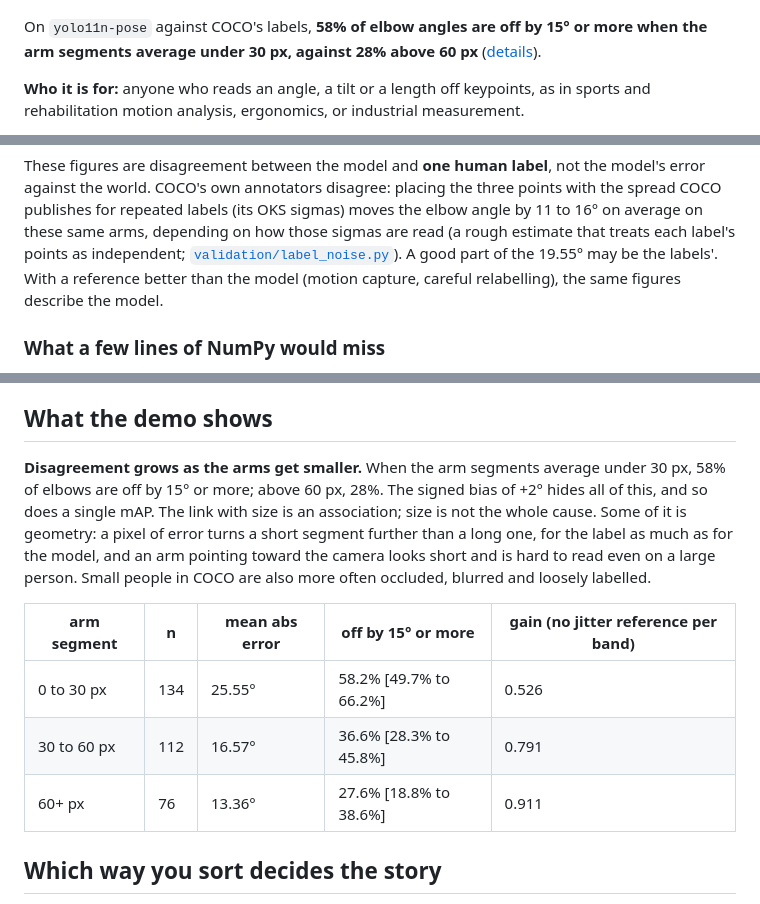
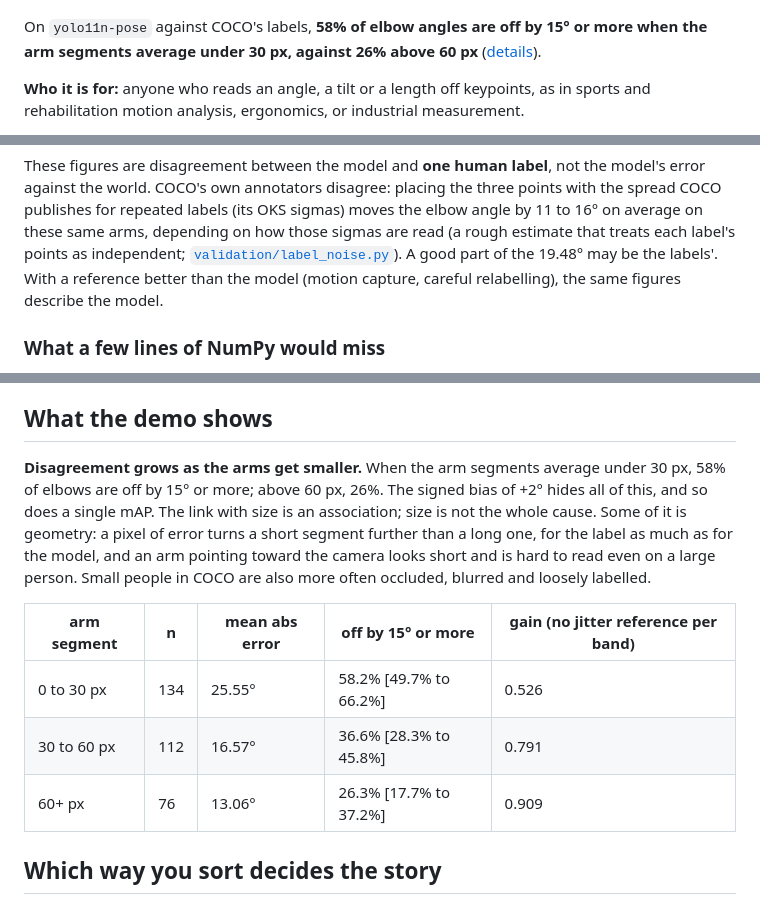
Before and after one commit to 8rulerstar/poseaudit, a Markdown page: README.md, 3 parts joined by grey strips. Drawn GitHub-style.

```diff
--- a/README.md
+++ b/README.md
@@ -11,7 +11,7 @@
 ![Left: predicted against true angle. Right: Bland-Altman plot](https://raw.githubusercontent.com/8rulerstar/poseaudit/main/docs/panels.png)
 
 On `yolo11n-pose` against COCO's labels, **58% of elbow angles are off by 15°
-or more when the arm segments average under 30 px, against 28% above 60 px**
+or more when the arm segments average under 30 px, against 26% above 60 px**
 ([details](#what-the-demo-shows)).
 
 **Who it is for:** anyone who reads an angle, a tilt or a length off
@@ -122,7 +122,7 @@ the three points with the spread COCO publishes for repeated labels (its OKS
 sigmas) moves the elbow angle by 11 to 16° on average on these same arms,
 depending on how those sigmas are read (a rough estimate that treats each
 label's points as independent; [`validation/label_noise.py`](https://github.com/8rulerstar/poseaudit/blob/main/validation/label_noise.py)).
-A good part of the 19.55° may be the labels'. With a reference better than
+A good part of the 19.48° may be the labels'. With a reference better than
 the model (motion capture, careful relabelling), the same figures describe
 the model.
 
@@ -158,7 +158,7 @@ more than keypoint jitter.
 ## What the demo shows
 
 **Disagreement grows as the arms get smaller.** When the arm segments average
-under 30 px, 58% of elbows are off by 15° or more; above 60 px, 28%. The
+under 30 px, 58% of elbows are off by 15° or more; above 60 px, 26%. The
 signed bias of +2° hides all of this, and so does a single mAP. The link with
 size is an association; size is not the whole cause. Some of it is geometry:
 a pixel of error turns a short segment further than a long one, for the label
@@ -170,7 +170,7 @@ more often occluded, blurred and loosely labelled.
 |---|---|---|---|---|
 | 0 to 30 px | 134 | 25.55° | 58.2% [49.7% to 66.2%] | 0.526 |
 | 30 to 60 px | 112 | 16.57° | 36.6% [28.3% to 45.8%] | 0.791 |
-| 60+ px | 76 | 13.36° | 27.6% [18.8% to 38.6%] | 0.911 |
+| 60+ px | 76 | 13.06° | 26.3% [17.7% to 37.2%] | 0.909 |
 
 ## Which way you sort decides the story
 
```
Also changed, not shown: other parts of README.md (+16 -16 lines), validation/label_noise.out.md (+7 -7 lines), docs/panels.png, docs/trap.png, 1 other file.
